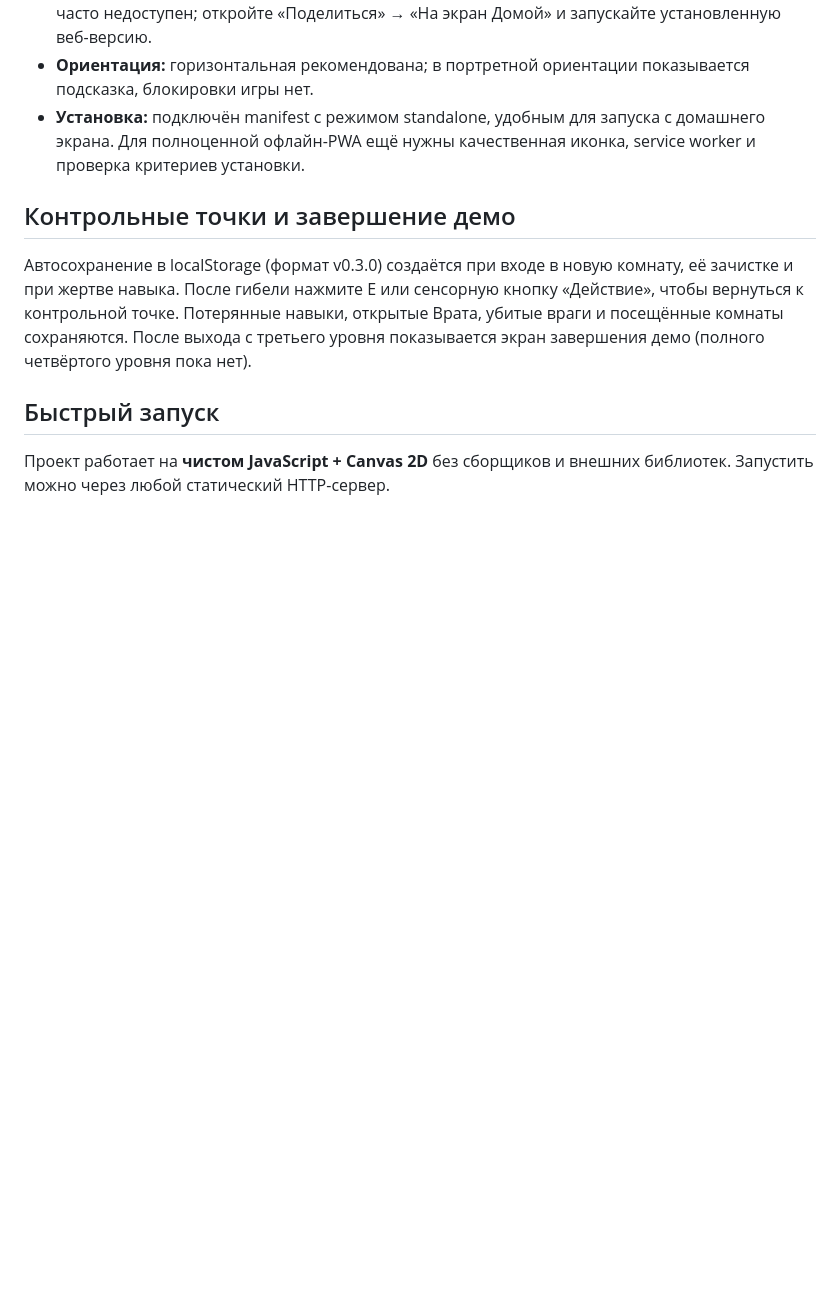
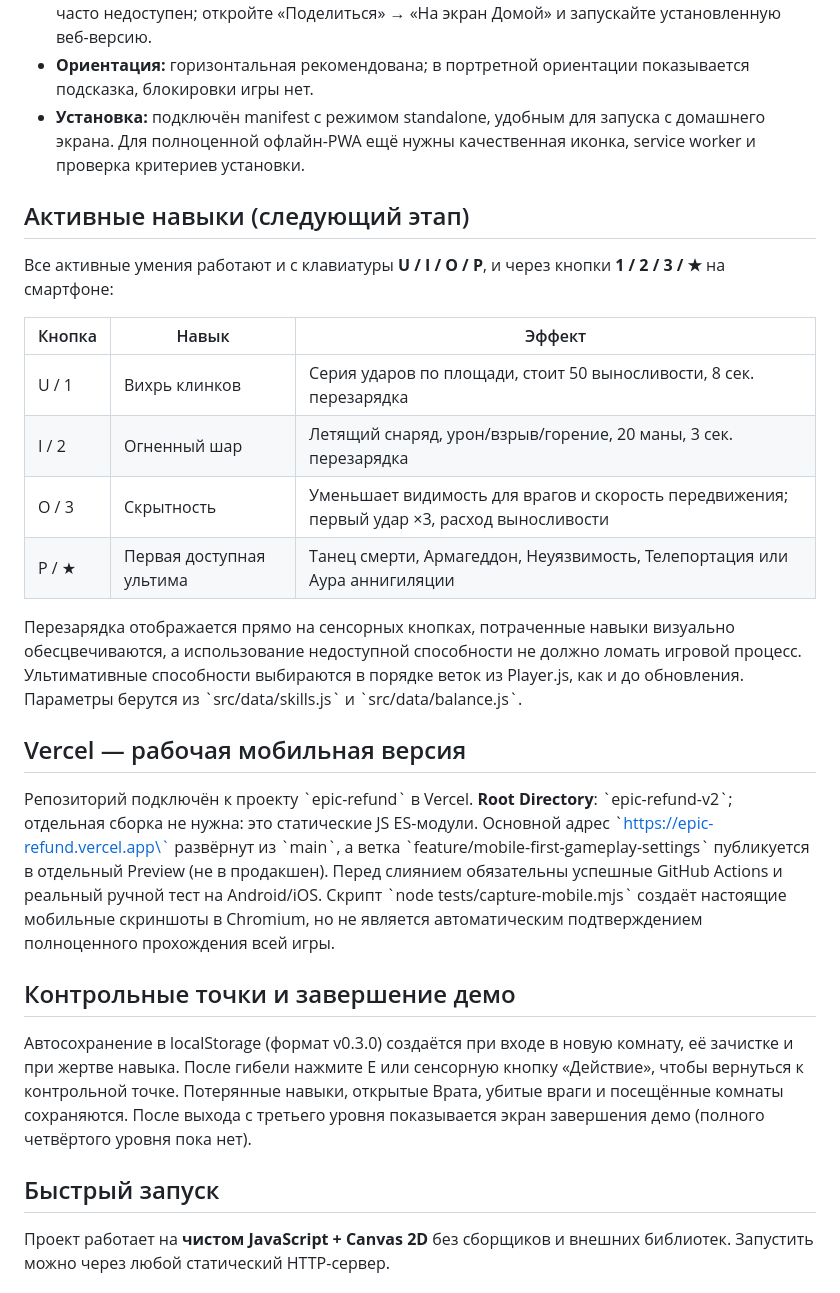
Before and after one commit to Malikk-Sh/Epic-refund, a Markdown page: epic-refund-v2/README.md, the part around the change. Rendered like a GitHub page; blank space fills up the shorter version.

Commit message:
Document playable mobile abilities and connected Vercel preview workflow

```diff
--- a/epic-refund-v2/README.md
+++ b/epic-refund-v2/README.md
@@ -14,6 +14,23 @@
 - **Полный экран:** ⚙ → «Полный экран». Поддерживается только в браузерах с Fullscreen API и должен вызываться нажатием игрока. На iOS Safari полноэкранный режим обычной страницы часто недоступен; откройте «Поделиться» → «На экран Домой» и запускайте установленную веб-версию.
 - **Ориентация:** горизонтальная рекомендована; в портретной ориентации показывается подсказка, блокировки игры нет.
 - **Установка:** подключён manifest с режимом standalone, удобным для запуска с домашнего экрана. Для полноценной офлайн-PWA ещё нужны качественная иконка, service worker и проверка критериев установки.
+
+## Активные навыки (следующий этап)
+
+Все активные умения работают и с клавиатуры **U / I / O / P**, и через кнопки **1 / 2 / 3 / ★** на смартфоне:
+
+| Кнопка | Навык | Эффект |
+| --- | --- | --- |
+| U / 1 | Вихрь клинков | Серия ударов по площади, стоит 50 выносливости, 8 сек. перезарядка |
+| I / 2 | Огненный шар | Летящий снаряд, урон/взрыв/горение, 20 маны, 3 сек. перезарядка |
+| O / 3 | Скрытность | Уменьшает видимость для врагов и скорость передвижения; первый удар ×3, расход выносливости |
+| P / ★ | Первая доступная ультима | Танец смерти, Армагеддон, Неуязвимость, Телепортация или Аура аннигиляции |
+
+Перезарядка отображается прямо на сенсорных кнопках, потраченные навыки визуально обесцвечиваются, а использование недоступной способности не должно ломать игровой процесс. Ультимативные способности выбираются в порядке веток из Player.js, как и до обновления. Параметры берутся из \`src/data/skills.js\` и \`src/data/balance.js\`.
+
+## Vercel — рабочая мобильная версия
+
+Репозиторий подключён к проекту \`epic-refund\` в Vercel. **Root Directory**: \`epic-refund-v2\`; отдельная сборка не нужна: это статические JS ES-модули. Основной адрес \`https://epic-refund.vercel.app\` развёрнут из \`main\`, а ветка \`feature/mobile-first-gameplay-settings\` публикуется в отдельный Preview (не в продакшен). Перед слиянием обязательны успешные GitHub Actions и реальный ручной тест на Android/iOS. Скрипт \`node tests/capture-mobile.mjs\` создаёт настоящие мобильные скриншоты в Chromium, но не является автоматическим подтверждением полноценного прохождения всей игры.
 
 ## Контрольные точки и завершение демо
 
```
